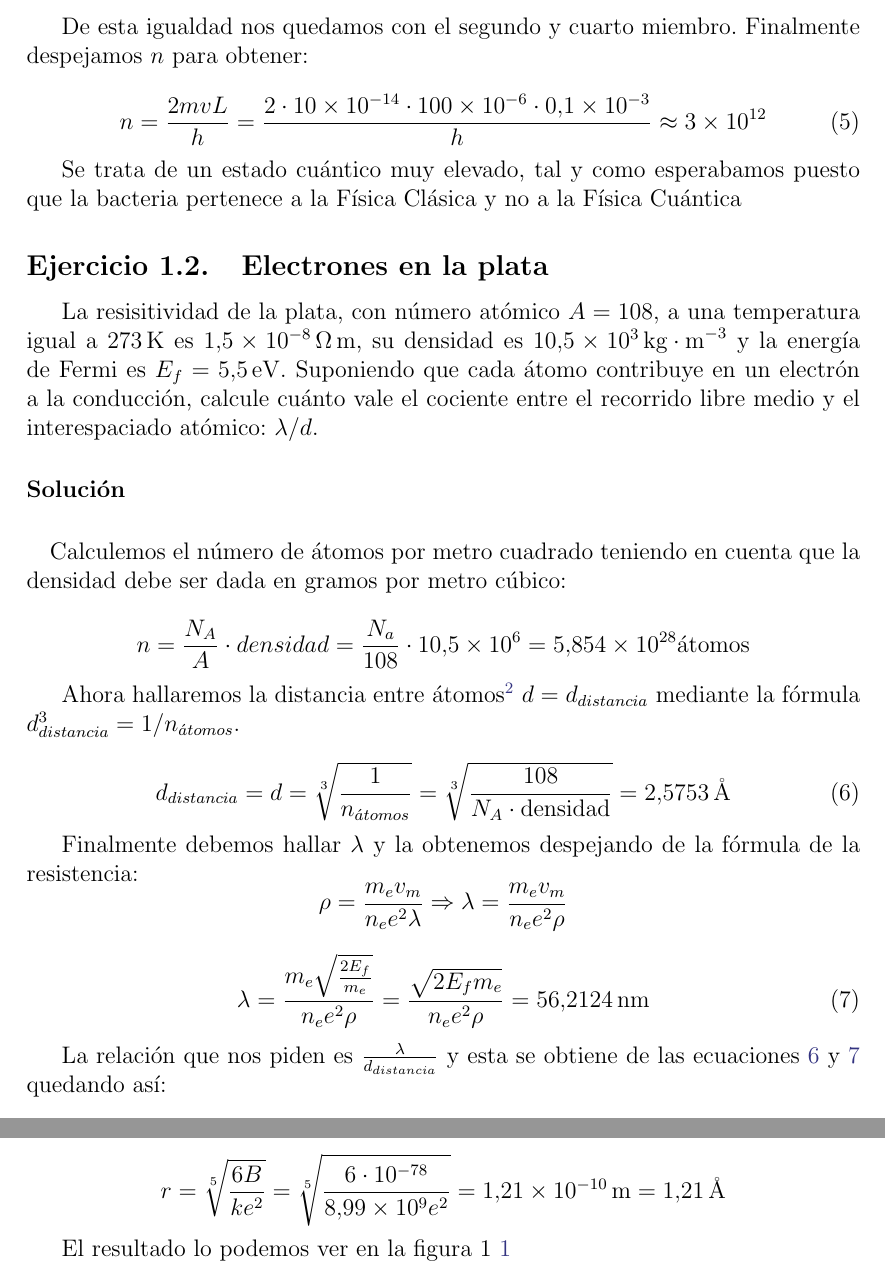
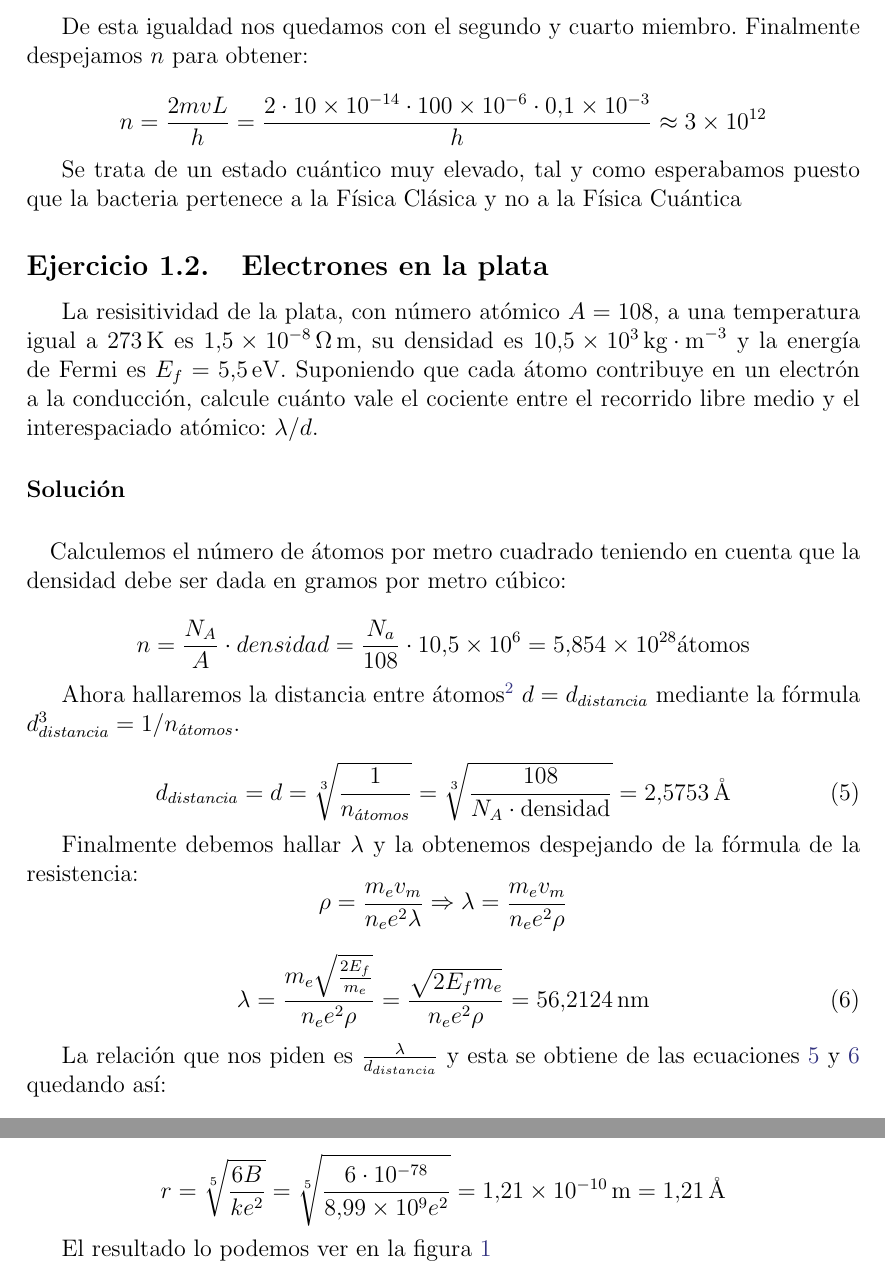
Before and after one commit to profesors/FF3, a LaTeX paper (FF3_2015_Resuelto.tex): two parts of pages 3 and 6 of 7, joined at a grey line, cut so that both start at the same text. Compiled offline with pdfLaTeX.

```diff
--- a/FF3_2015_Resuelto.tex
+++ b/FF3_2015_Resuelto.tex
@@ -161,15 +161,10 @@
         De esta igualdad nos quedamos con el segundo y cuarto miembro.
         Finalmente despejamos $n$ para obtener:
 
-        \begin{equation}
-            n = \frac{2mvL}{h} = \frac{\num{2}\cdot\num{10d-14}\cdot\num{100d-6}\cdot\num{0.1d-3}}{h} \approx \num{3d12}
-        \end{equation}
+        $$ n = \frac{2mvL}{h} = \frac{\num{2}\cdot\num{10d-14}\cdot\num{100d-6}\cdot\num{0.1d-3}}{h} \approx \num{3d12} $$
 
         Se trata de un estado cuántico muy elevado, tal y como esperabamos puesto que la bacteria pertenece a la
         Física Clásica y no a la Física Cuántica
-
-
-
 
 
         % Feb 1ª Ejercicio 2    ==========================================
@@ -346,7 +341,7 @@
 
     $$r = \sqrt[5]{\frac{6B}{k e^2}} = \sqrt[5]{\frac{6\cdot 10^{-78}}{\num{8.99d9} e^2}} = \SI{1.21d-10}{m} = \SI{1.21}{\angstrom}$$
 
-    El resultado lo podemos ver en la figura 1 \ref{gr:molecula_diatomica}
+    El resultado lo podemos ver en la figura \ref{gr:molecula_diatomica}
 
     \begin{figure}[ht]
      %\fontsize{6}{12}\selectfont
```
Also changed, not shown: 1 other file.
